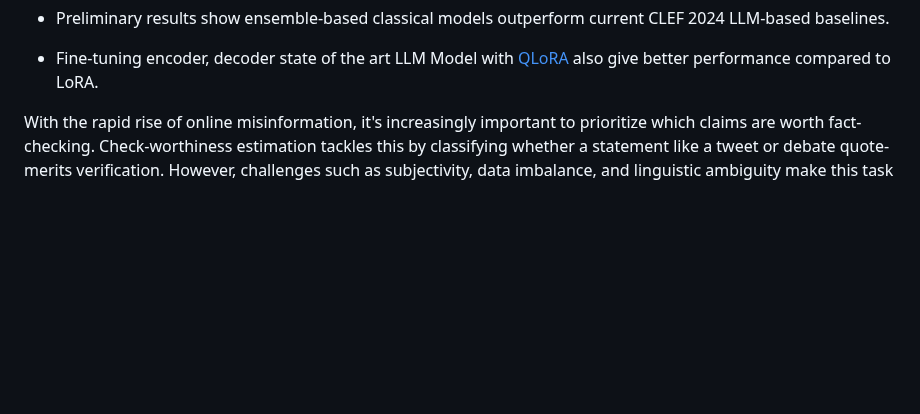
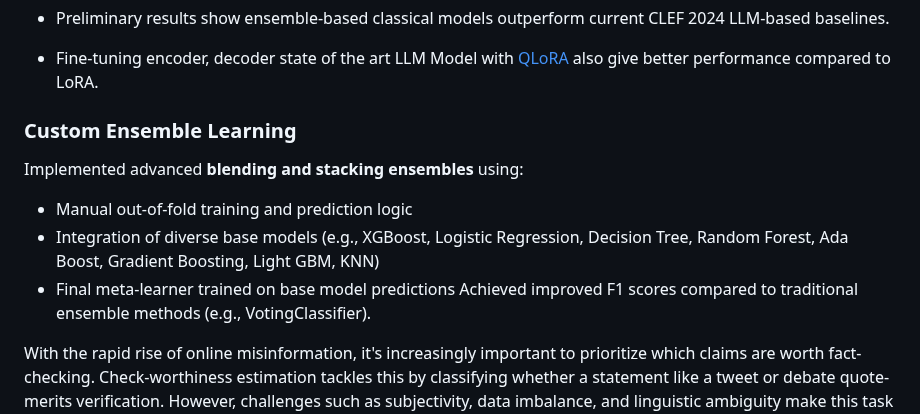
Before and after one commit to monochandan/Text-CheckWorthy-Classification, a Markdown page: README.md, the part around the change. GitHub-like rendering; blank space fills up the shorter version.

```diff
--- a/README.md
+++ b/README.md
@@ -23,6 +23,13 @@ This research addresses the growing need to identify claims worth fact-checking,
 - Fine-tuning encoder, decoder state of the art LLM Model with [QLoRA](https://huggingface.co/docs/peft/main/en/developer_guides/quantization) also give better performance compared to LoRA.
 
 <!-- - Using both structured and unstructured data sources, create [retrieval-augmented LLM pipelines](https://github.com/monochandan/RAG-LLM-pipeline) for claim checkworthiness development. which will highlight the value of the RAG system in determining check worthiness. -->
+
+### Custom Ensemble Learning
+Implemented advanced **blending and stacking ensembles** using:
+- Manual out-of-fold training and prediction logic
+- Integration of diverse base models (e.g., XGBoost, Logistic Regression, Decision Tree, Random Forest, Ada Boost, Gradient Boosting, Light GBM, KNN)
+- Final meta-learner trained on base model predictions
+Achieved improved F1 scores compared to traditional ensemble methods (e.g., VotingClassifier).
 
 
 With the rapid rise of online misinformation, it's increasingly important to prioritize which claims are worth fact-checking. Check-worthiness estimation tackles this by classifying whether a statement like a tweet or debate quote-merits verification. However, challenges such as subjectivity, data imbalance, and linguistic ambiguity make this task difficult.
```
